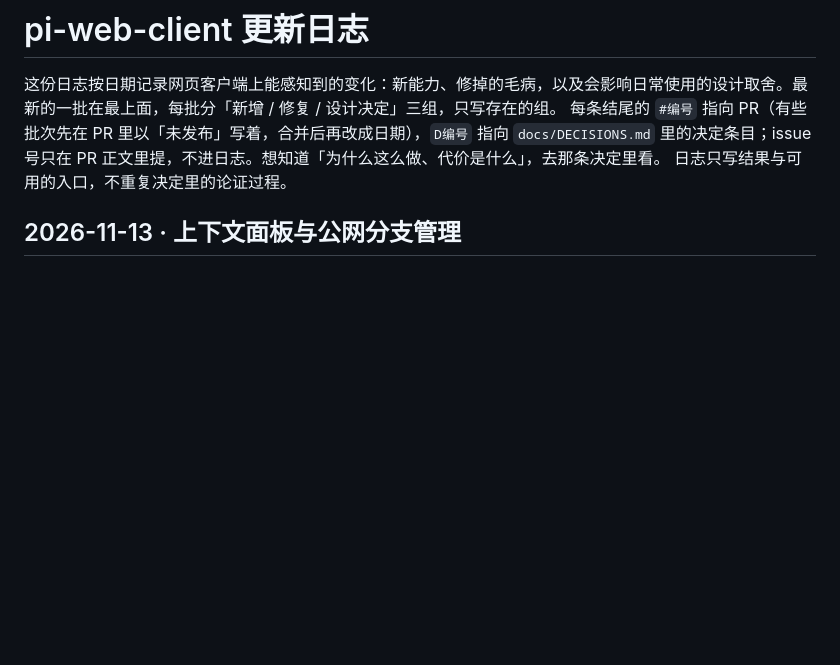
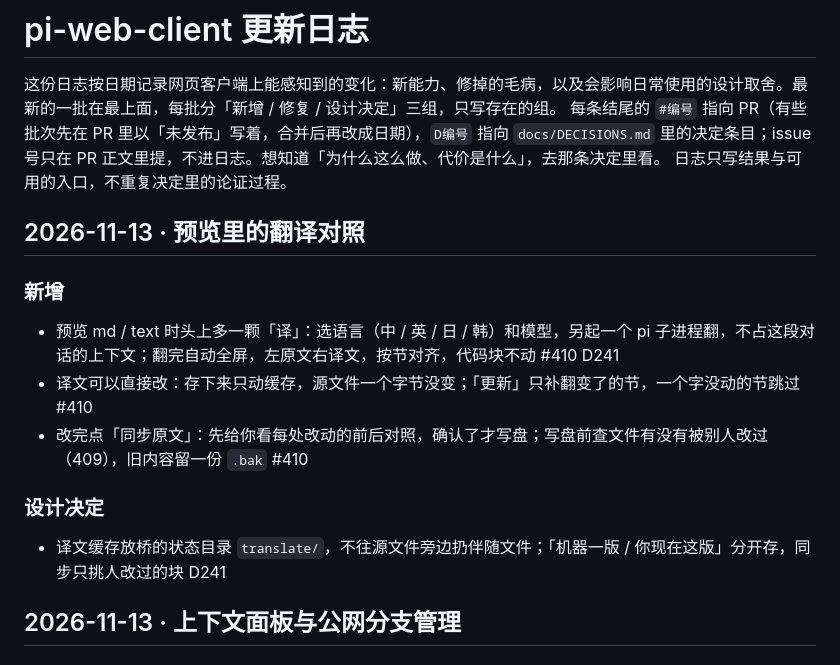
Before and after one commit to Yang-Code01/pi-web-client, a Markdown page: CHANGELOG.md, the part around the change. Drawn GitHub-style; blank space fills up the shorter version.

Commit message:
docs(changelog): 预览里的翻译对照（#410 / D241）

```diff
--- a/CHANGELOG.md
+++ b/CHANGELOG.md
@@ -5,6 +5,18 @@
 日志只写结果与可用的入口，不重复决定里的论证过程。
 <!-- 写到 efc0087 · 2026-11-13 -->
 <!-- 下一批从这里往后读：git log --first-parent efc0087..origin/main；只读已合进 main 的，没合的不写。 -->
+
+## 2026-11-13 · 预览里的翻译对照
+
+### 新增
+
+- 预览 md / text 时头上多一颗「译」：选语言（中 / 英 / 日 / 韩）和模型，另起一个 pi 子进程翻，不占这段对话的上下文；翻完自动全屏，左原文右译文，按节对齐，代码块不动 #410 D241
+- 译文可以直接改：存下来只动缓存，源文件一个字节没变；「更新」只补翻变了的节，一个字没动的节跳过 #410
+- 改完点「同步原文」：先给你看每处改动的前后对照，确认了才写盘；写盘前查文件有没有被别人改过（409），旧内容留一份 `.bak` #410
+
+### 设计决定
+
+- 译文缓存放桥的状态目录 `translate/`，不往源文件旁边扔伴随文件；「机器一版 / 你现在这版」分开存，同步只挑人改过的块 D241
 
 ## 2026-11-13 · 上下文面板与公网分支管理
 
```
